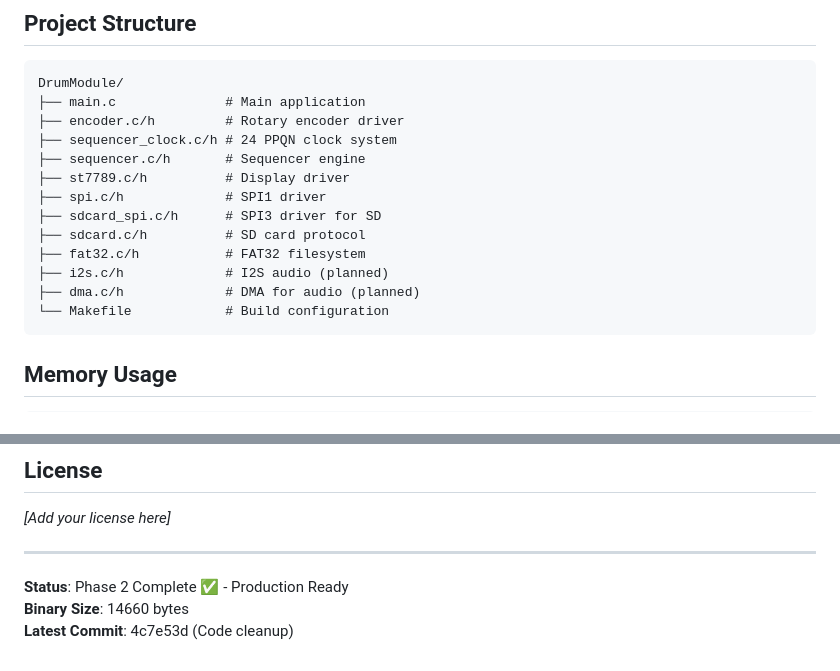
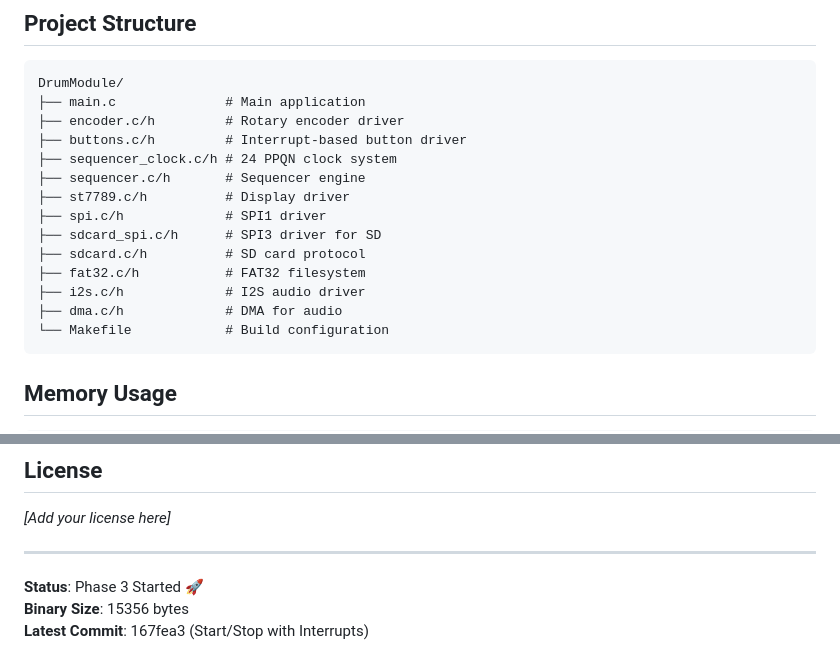
Before and after one commit to ardaeden/DrumModule, a Markdown page: README.md, 2 parts joined by grey strips. Rendered like a GitHub page.

Commit message:
Docs: Update README with Phase 3 progress

````diff
--- a/README.md
+++ b/README.md
@@ -85,6 +85,7 @@ make flash
 DrumModule/
 ├── main.c              # Main application
 ├── encoder.c/h         # Rotary encoder driver
+├── buttons.c/h         # Interrupt-based button driver
 ├── sequencer_clock.c/h # 24 PPQN clock system
 ├── sequencer.c/h       # Sequencer engine
 ├── st7789.c/h          # Display driver
@@ -92,8 +93,8 @@ DrumModule/
 ├── sdcard_spi.c/h      # SPI3 driver for SD
 ├── sdcard.c/h          # SD card protocol
 ├── fat32.c/h           # FAT32 filesystem
-├── i2s.c/h             # I2S audio (planned)
-├── dma.c/h             # DMA for audio (planned)
+├── i2s.c/h             # I2S audio driver
+├── dma.c/h             # DMA for audio
 └── Makefile            # Build configuration
 ```
 
@@ -188,6 +189,6 @@ This project was developed with assistance from **Google Gemini 2.0 Flash (Think
 
 ---
 
-**Status**: Phase 2 Complete ✅ - Production Ready
-**Binary Size**: 14660 bytes
-**Latest Commit**: 4c7e53d (Code cleanup)
+**Status**: Phase 3 Started 🚀
+**Binary Size**: 15356 bytes
+**Latest Commit**: 167fea3 (Start/Stop with Interrupts)
````
